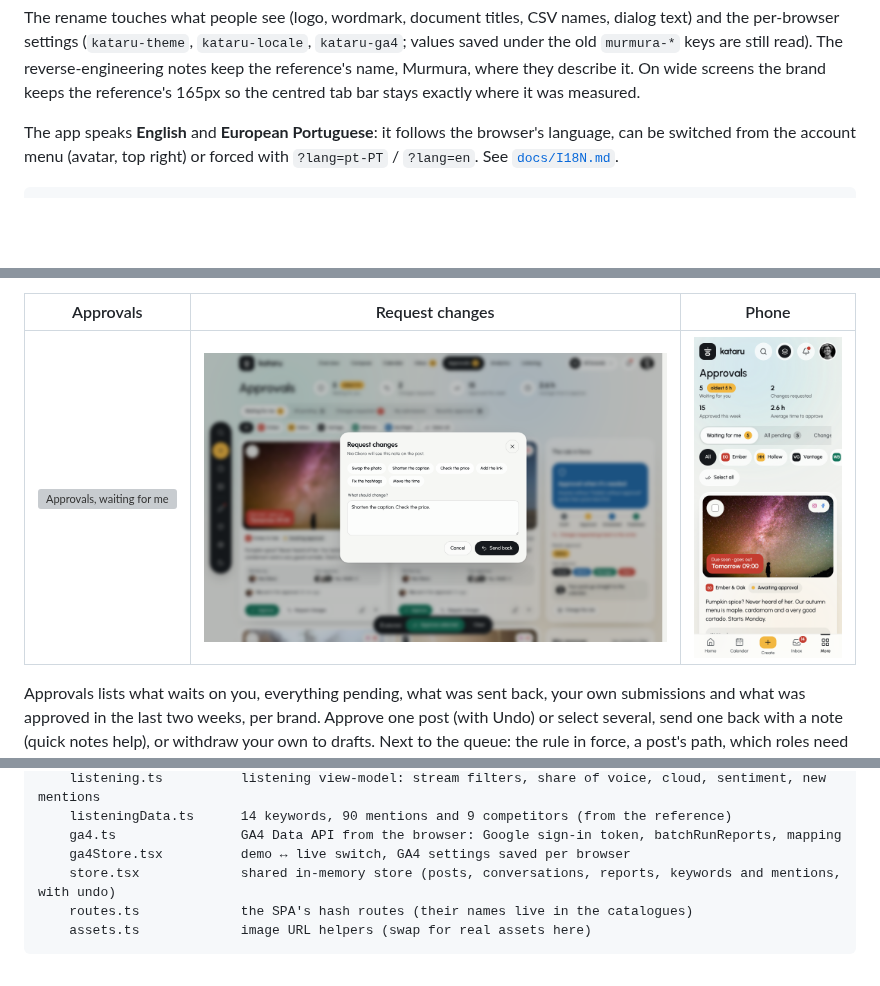
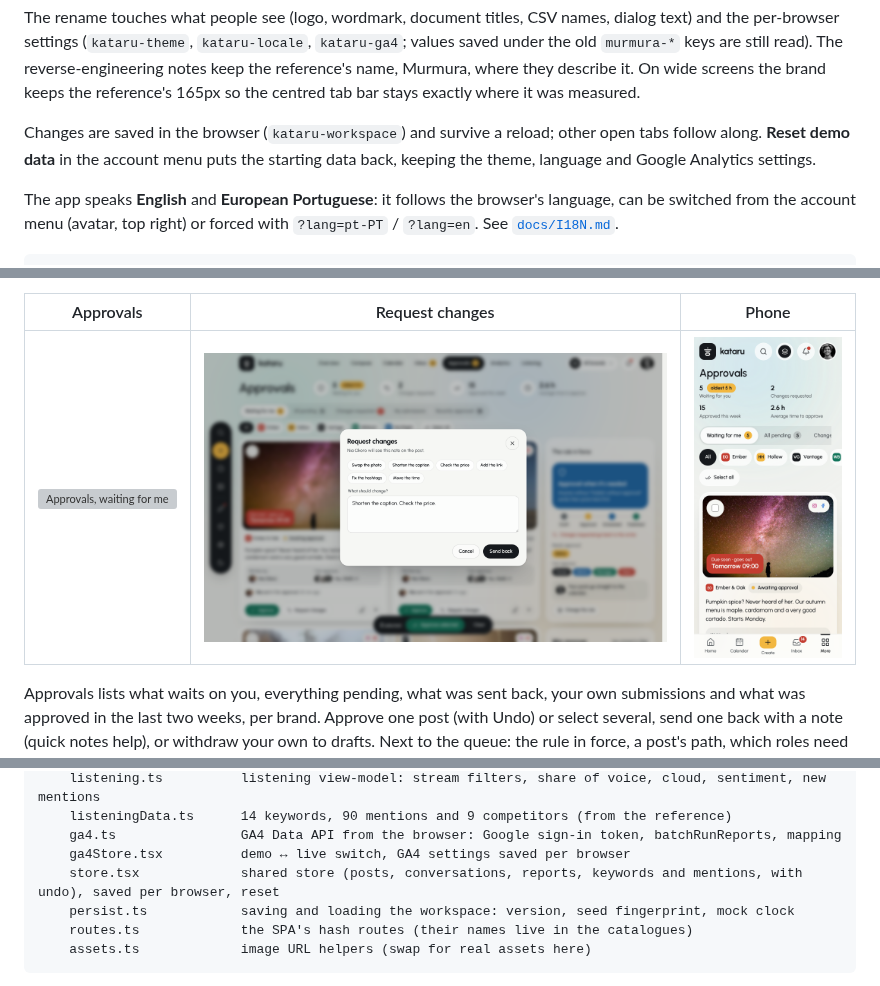
Before and after one commit to antoniompalves/antoniompalves, a Markdown page: murmura-overview/README.md, 3 parts joined by grey strips. GitHub-like rendering; pictures changed too: murmura-overview/docs/screenshots/approvals-request-changes.png; blank space fills up the shorter version; grey boxes are pictures that could not be loaded.

````diff
--- a/murmura-overview/README.md
+++ b/murmura-overview/README.md
@@ -25,6 +25,10 @@ dialog text) and the per-browser settings (`kataru-theme`, `kataru-locale`,
 reverse-engineering notes keep the reference's name, Murmura, where they describe
 it. On wide screens the brand keeps the reference's 165px so the centred tab bar
 stays exactly where it was measured.
+
+Changes are saved in the browser (`kataru-workspace`) and survive a reload;
+other open tabs follow along. **Reset demo data** in the account menu puts the
+starting data back, keeping the theme, language and Google Analytics settings.
 
 The app speaks **English** and **European Portuguese**: it follows the browser's
 language, can be switched from the account menu (avatar, top right) or forced with
@@ -201,7 +205,8 @@ src/
     listeningData.ts      14 keywords, 90 mentions and 9 competitors (from the reference)
     ga4.ts                GA4 Data API from the browser: Google sign-in token, batchRunReports, mapping
     ga4Store.tsx          demo ↔ live switch, GA4 settings saved per browser
-    store.tsx             shared in-memory store (posts, conversations, reports, keywords and mentions, with undo)
+    store.tsx             shared store (posts, conversations, reports, keywords and mentions, with undo), saved per browser, reset
+    persist.ts            saving and loading the workspace: version, seed fingerprint, mock clock
     routes.ts             the SPA's hash routes (their names live in the catalogues)
     assets.ts             image URL helpers (swap for real assets here)
 ```
````
Also changed, not shown: other parts of murmura-overview/README.md (+1 -1 lines), murmura-overview/docs/I18N.md (+3 -0 lines), murmura-overview/docs/REVERSE_ENGINEERING.md (+55 -0 lines), murmura-overview/docs/screenshots/account-reset-menu.png (added), murmura-overview/docs/screenshots/dialog-sheet-mobile.png (added), murmura-overview/docs/screenshots/overview-reconnect.png, murmura-overview/docs/screenshots/reset-confirm.png (added), 12 other files.
